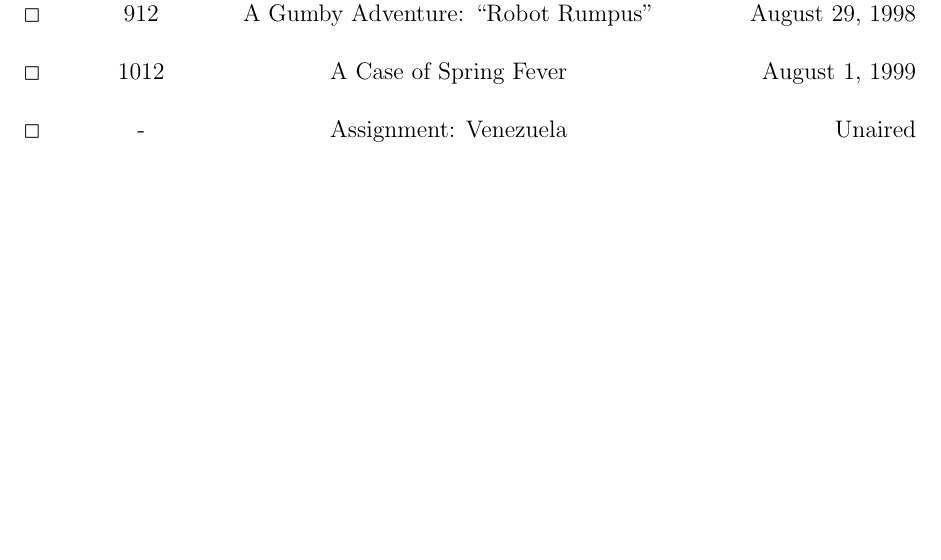
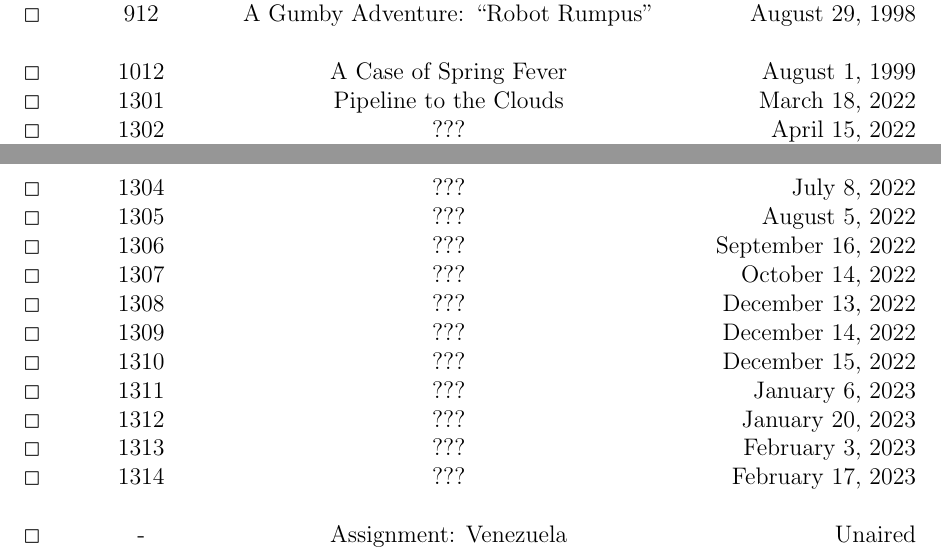
Before and after one commit to Electrostatus/Various, a LaTeX document (mst3k/mst3k_shorts.tex): part of page 2 of 3 before the commit and two parts of pages 2 and 3 of 3 after it, the two joined at a grey line, cut so that both start at the same text, the shorter picture padded with empty space. Compiled offline with pdfLaTeX.

Commit message:
new short
added new short, airdates pulled from gizmoplex event pass listings
(shorts are currently kept a mystery until airdate)

```diff
--- a/mst3k/mst3k_shorts.tex
+++ b/mst3k/mst3k_shorts.tex
@@ -96,6 +96,23 @@
 % SEASON 11 - 2017 (no shorts)
 % SEASON 12 - 2018 (no shorts)
 
+% SEASON 13 - 2022
+$\Box$&1301&Pipeline to the Clouds&March 18, 2022\\
+$\Box$&1302&???&April 15, 2022\\
+$\Box$&1303&???&May 13, 2022\\
+$\Box$&1304&???&July 8, 2022\\
+$\Box$&1305&???&August 5, 2022\\
+$\Box$&1306&???&September 16, 2022\\
+$\Box$&1307&???&October 14, 2022\\
+$\Box$&1308&???&December 13, 2022\\
+$\Box$&1309&???&December 14, 2022\\
+$\Box$&1310&???&December 15, 2022\\
+$\Box$&1311&???&January 6, 2023\\
+$\Box$&1312&???&January 20, 2023\\
+$\Box$&1313&???&February 3, 2023\\
+$\Box$&1314&???&February 17, 2023\\
+% these did not air with their respective episodes
+
 \\  % OTHER
 $\Box$&-&Assignment: Venezuela&Unaired\\
 %$\Box$&-&What's It to You? Mylar&Unaired/Lost\\
```
